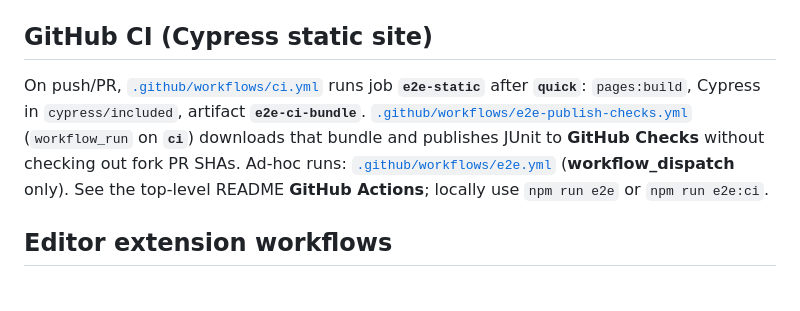
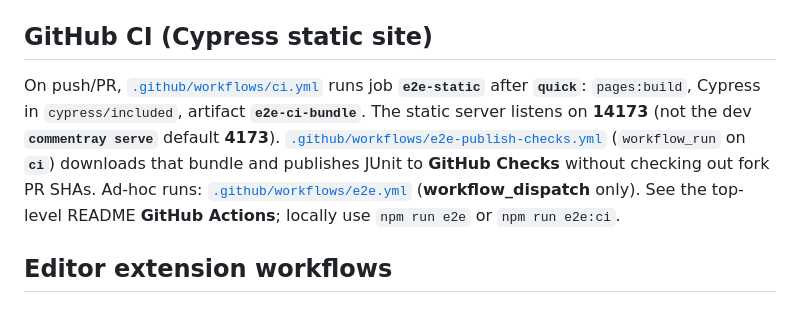
Before and after one commit to d-led/commentray, a Markdown page: docs/development.md, the part around the change. Rendered like a GitHub page.

```diff
--- a/docs/development.md
+++ b/docs/development.md
@@ -62,7 +62,7 @@ The repo is developed with **npm**. **Yarn** is an alternative path via `.yarnrc
 
 ## GitHub CI (Cypress static site)
 
-On push/PR, [`.github/workflows/ci.yml`](../.github/workflows/ci.yml) runs job **`e2e-static`** after **`quick`**: `pages:build`, Cypress in `cypress/included`, artifact **`e2e-ci-bundle`**. [`.github/workflows/e2e-publish-checks.yml`](../.github/workflows/e2e-publish-checks.yml) (`workflow_run` on **`ci`**) downloads that bundle and publishes JUnit to **GitHub Checks** without checking out fork PR SHAs. Ad-hoc runs: [`.github/workflows/e2e.yml`](../.github/workflows/e2e.yml) (**workflow_dispatch** only). See the top-level README **GitHub Actions**; locally use `npm run e2e` or `npm run e2e:ci`.
+On push/PR, [`.github/workflows/ci.yml`](../.github/workflows/ci.yml) runs job **`e2e-static`** after **`quick`**: `pages:build`, Cypress in `cypress/included`, artifact **`e2e-ci-bundle`**. The static server listens on **14173** (not the dev **`commentray serve`** default **4173**). [`.github/workflows/e2e-publish-checks.yml`](../.github/workflows/e2e-publish-checks.yml) (`workflow_run` on **`ci`**) downloads that bundle and publishes JUnit to **GitHub Checks** without checking out fork PR SHAs. Ad-hoc runs: [`.github/workflows/e2e.yml`](../.github/workflows/e2e.yml) (**workflow_dispatch** only). See the top-level README **GitHub Actions**; locally use `npm run e2e` or `npm run e2e:ci`.
 
 ## Editor extension workflows
 
```
Also changed, not shown: docs/plan/plan.md (+1 -1 lines).
